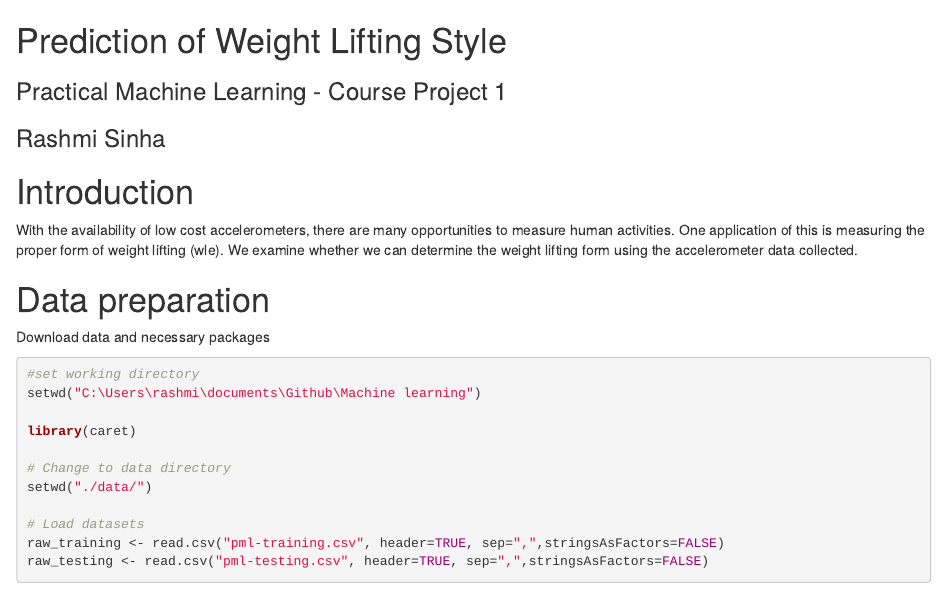
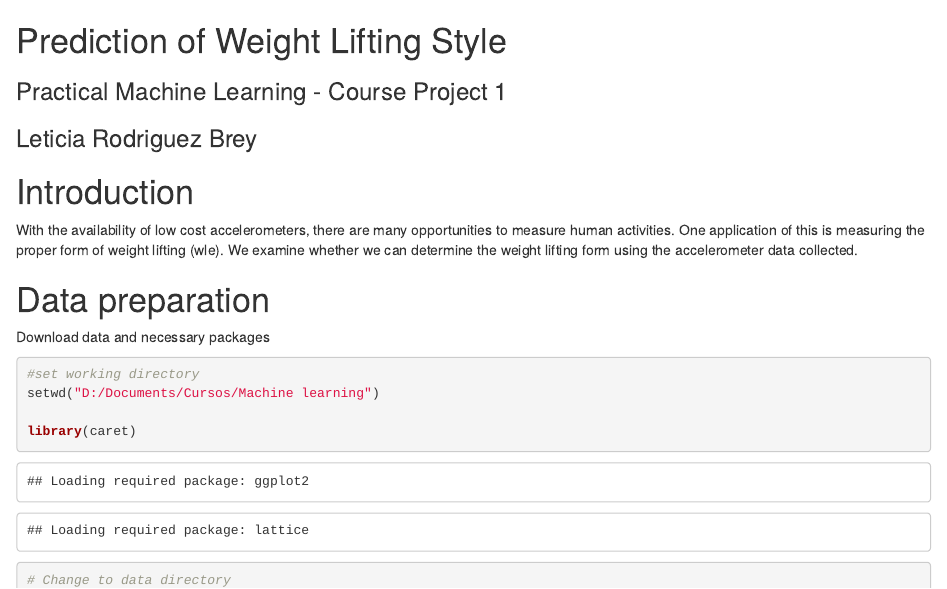
Before and after one commit to Rashmi-Sinha/Practicle-Machine-learning-project, an R Markdown document (PML.rmd): the page in a window 1100 px wide, from its top. Rendered offline with R 4.5, knitr and Pandoc, with nearby package versions; some code elsewhere in the file could not run offline.

Commit message:
Revert "Update PML.rmd"
This reverts commit 827a90268f771aaa5f7539ec3b8e815b0933626d.

````diff
--- a/PML.rmd
+++ b/PML.rmd
@@ -2,7 +2,7 @@ Prediction of Weight Lifting Style
 ====================================
 
 ### Practical Machine Learning - Course Project 1
-### Rashmi Sinha
+### Leticia Rodriguez Brey
 
 
 # Introduction
@@ -14,7 +14,7 @@ With the availability of low cost accelerometers, there are many opportunities t
 Download data and necessary packages
 ```{r warning=FALSE}
 #set working directory
-setwd("C:\Users\rashmi\documents\Github\Machine learning")
+setwd("D:/Documents/Cursos/Machine learning")
 
 library(caret)
 
````
